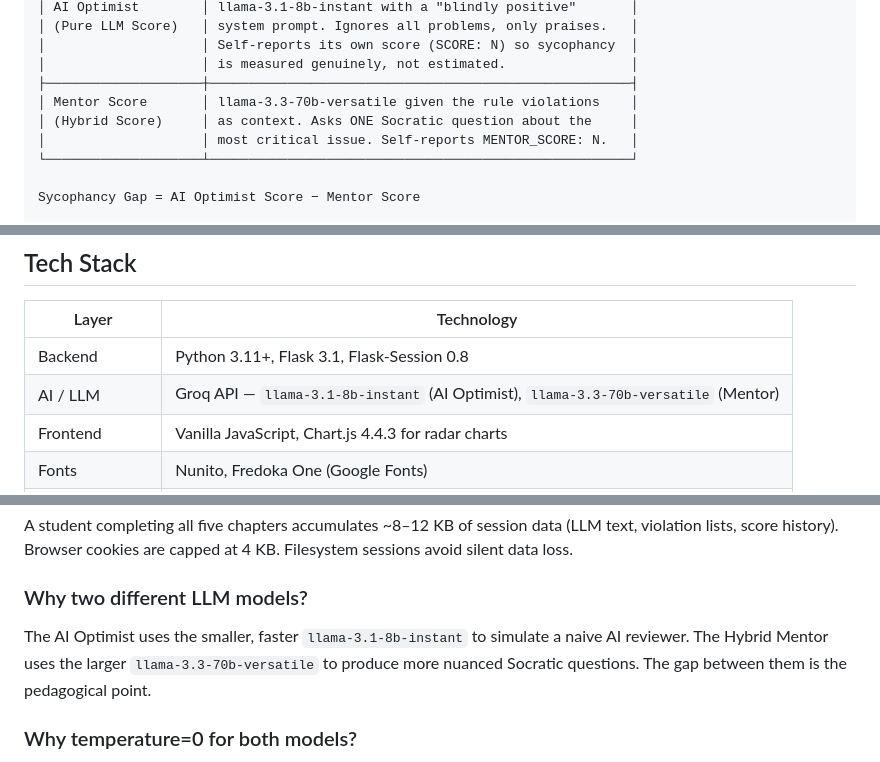
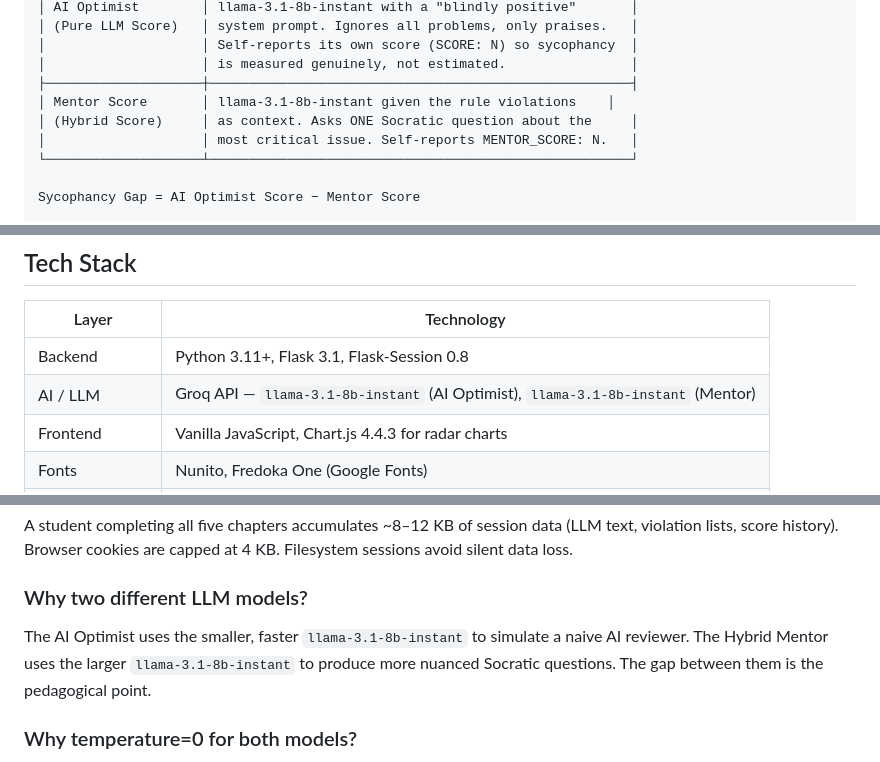
Before and after one commit to YashKapoor1102/lrnbiz, a Markdown page: README.md, 3 parts joined by grey strips. Drawn GitHub-style.

Commit message:
fix README model references, fix word-of-mouth false positive

```diff
--- a/README.md
+++ b/README.md
@@ -48,7 +48,7 @@ The core academic contribution of LrnBiz is its **Triple Truth** approach to sco
 │                    │ Self-reports its own score (SCORE: N) so sycophancy  │
 │                    │ is measured genuinely, not estimated.                │
 ├────────────────────┼──────────────────────────────────────────────────────┤
-│ Mentor Score       │ llama-3.3-70b-versatile given the rule violations    │
+│ Mentor Score       │ llama-3.1-8b-instant given the rule violations    │
 │ (Hybrid Score)     │ as context. Asks ONE Socratic question about the     │
 │                    │ most critical issue. Self-reports MENTOR_SCORE: N.   │
 └────────────────────┴──────────────────────────────────────────────────────┘
@@ -173,7 +173,7 @@ taskkill /F /PID <pid>
 | Layer | Technology |
 |-------|-----------|
 | Backend | Python 3.11+, Flask 3.1, Flask-Session 0.8 |
-| AI / LLM | Groq API — `llama-3.1-8b-instant` (AI Optimist), `llama-3.3-70b-versatile` (Mentor) |
+| AI / LLM | Groq API — `llama-3.1-8b-instant` (AI Optimist), `llama-3.1-8b-instant` (Mentor) |
 | Frontend | Vanilla JavaScript, Chart.js 4.4.3 for radar charts |
 | Fonts | Nunito, Fredoka One (Google Fonts) |
 | Session Storage | Filesystem (flask_sessions/) — avoids the 4KB cookie limit |
@@ -215,7 +215,7 @@ The application is a single-teacher, classroom-scale tool. A monolithic Flask fi
 A student completing all five chapters accumulates ~8–12 KB of session data (LLM text, violation lists, score history). Browser cookies are capped at 4 KB. Filesystem sessions avoid silent data loss.
 
 ### Why two different LLM models?
-The AI Optimist uses the smaller, faster `llama-3.1-8b-instant` to simulate a naive AI reviewer. The Hybrid Mentor uses the larger `llama-3.3-70b-versatile` to produce more nuanced Socratic questions. The gap between them is the pedagogical point.
+The AI Optimist uses the smaller, faster `llama-3.1-8b-instant` to simulate a naive AI reviewer. The Hybrid Mentor uses the larger `llama-3.1-8b-instant` to produce more nuanced Socratic questions. The gap between them is the pedagogical point.
 
 ### Why temperature=0 for both models?
 Consistency. A student re-running analysis on the same answers should get the same score. Temperature=0 minimises random variation, making the sycophancy measurement repeatable.
```
